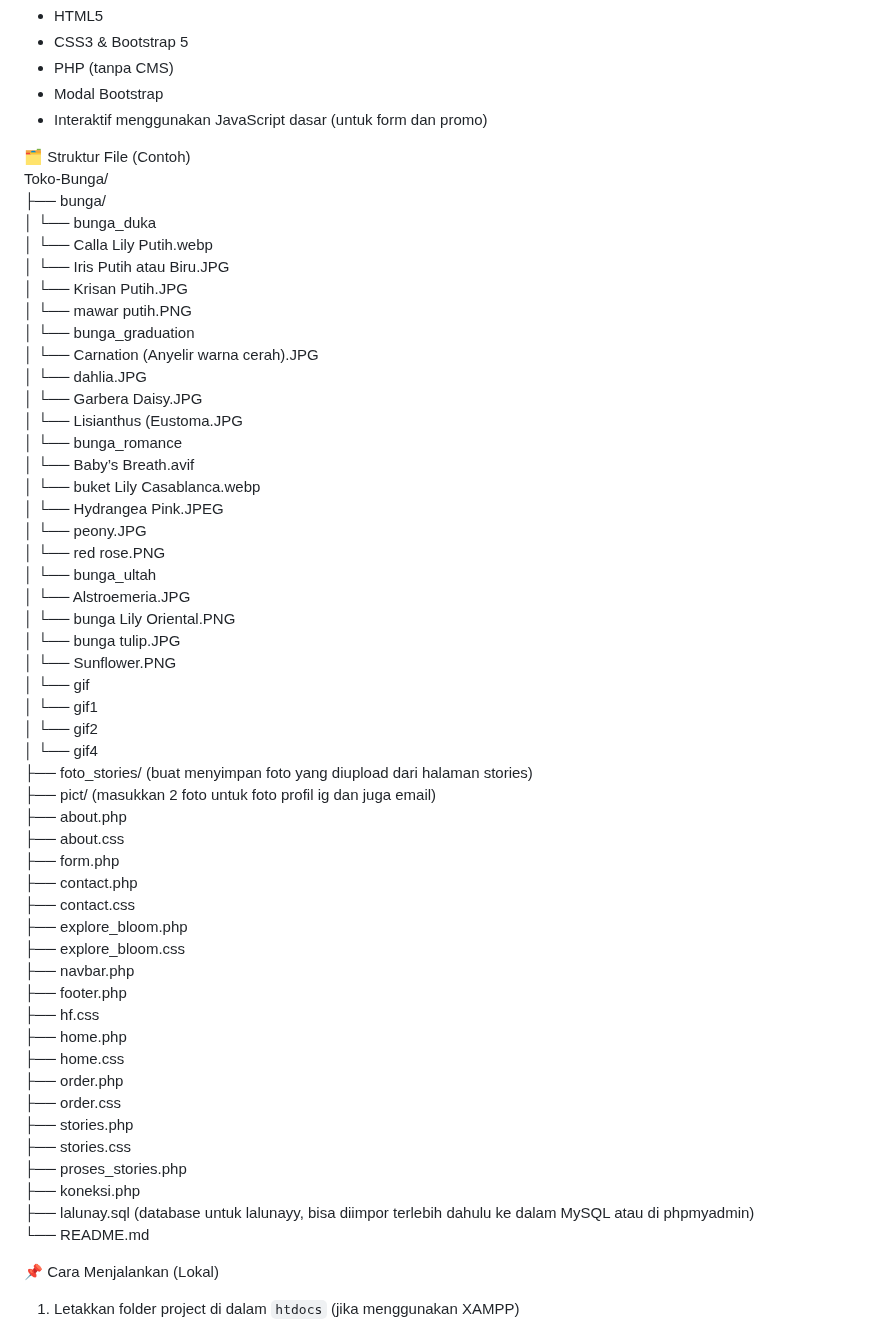
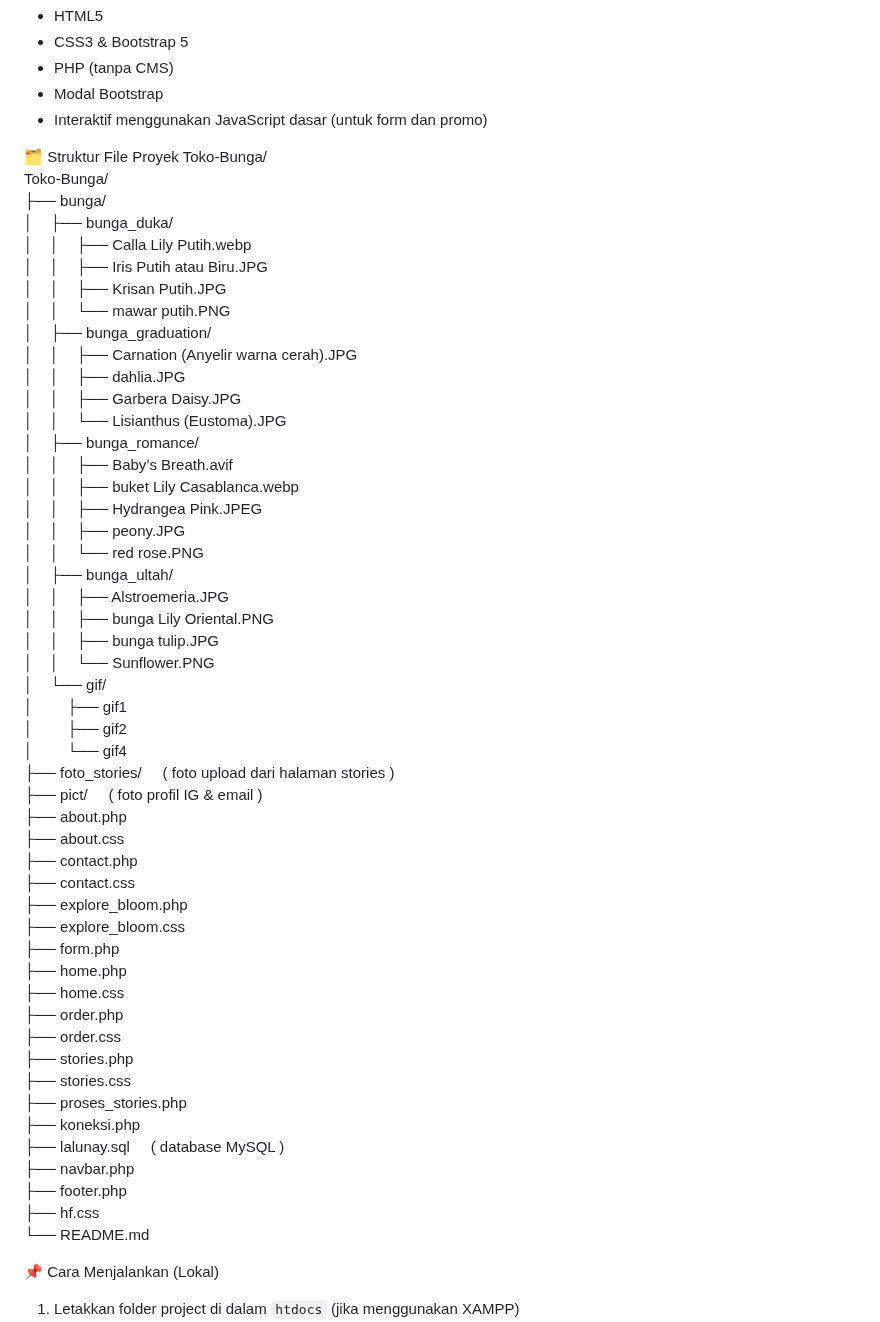
Before and after one commit to lievlya/LaluNayFlower, a Markdown page: README.md, the part around the change. GitHub-like rendering.

```diff
--- a/README.md
+++ b/README.md
@@ -25,56 +25,56 @@ Website sederhana untuk toko bunga online yang dibuat menggunakan PHP dan Bootst
 - Modal Bootstrap
 - Interaktif menggunakan JavaScript dasar (untuk form dan promo)
 
-🗂️ Struktur File (Contoh) <br>
-Toko-Bunga/ <br>
-├── bunga/ <br>
-│ └── bunga_duka <br>
-│    └── Calla Lily Putih.webp <br>
-│    └── Iris Putih atau Biru.JPG <br>
-│    └── Krisan Putih.JPG <br>
-│    └── mawar putih.PNG <br>
-│ └── bunga_graduation <br>
-│    └── Carnation (Anyelir warna cerah).JPG <br>
-│    └── dahlia.JPG <br>
-│    └── Garbera Daisy.JPG <br>
-│    └── Lisianthus (Eustoma.JPG <br>
-│ └── bunga_romance <br>
-│    └── Baby’s Breath.avif <br>
-│    └── buket Lily Casablanca.webp <br>
-│    └── Hydrangea Pink.JPEG <br>
-│    └── peony.JPG <br>
-│    └── red rose.PNG <br>
-│ └── bunga_ultah <br>
-│    └── Alstroemeria.JPG <br>
-│    └── bunga Lily Oriental.PNG <br>
-│    └── bunga tulip.JPG <br>
-│    └── Sunflower.PNG <br>
-│ └── gif <br>
-│    └── gif1 <br>
-│    └── gif2 <br>
-│    └── gif4 <br>
-├── foto_stories/ (buat menyimpan foto yang diupload dari halaman stories) <br>
-├── pict/ (masukkan 2 foto untuk foto profil ig dan juga email) <br>
-├── about.php <br>
-├── about.css <br>
-├── form.php <br>
-├── contact.php <br>
-├── contact.css <br>
-├── explore_bloom.php <br>
-├── explore_bloom.css <br>
-├── navbar.php <br>
-├── footer.php <br>
-├── hf.css <br>
-├── home.php <br>
-├── home.css <br>
-├── order.php <br>
-├── order.css <br>
-├── stories.php <br>
-├── stories.css <br>
-├── proses_stories.php <br>
-├── koneksi.php <br>
-├── lalunay.sql (database untuk lalunayy, bisa diimpor terlebih dahulu ke dalam MySQL atau di phpmyadmin) <br>
-└── README.md <br>
+🗂️ Struktur File Proyek Toko-Bunga/<br>
+Toko-Bunga/<br>
+├── bunga/<br>
+│    ├── bunga_duka/<br>
+│    │    ├── Calla Lily Putih.webp<br>
+│    │    ├── Iris Putih atau Biru.JPG<br>
+│    │    ├── Krisan Putih.JPG<br>
+│    │    └── mawar putih.PNG<br>
+│    ├── bunga_graduation/<br>
+│    │    ├── Carnation (Anyelir warna cerah).JPG<br>
+│    │    ├── dahlia.JPG<br>
+│    │    ├── Garbera Daisy.JPG<br>
+│    │    └── Lisianthus (Eustoma).JPG<br>
+│    ├── bunga_romance/<br>
+│    │    ├── Baby’s Breath.avif<br>
+│    │    ├── buket Lily Casablanca.webp<br>
+│    │    ├── Hydrangea Pink.JPEG<br>
+│    │    ├── peony.JPG<br>
+│    │    └── red rose.PNG<br>
+│    ├── bunga_ultah/<br>
+│    │    ├── Alstroemeria.JPG<br>
+│    │    ├── bunga Lily Oriental.PNG<br>
+│    │    ├── bunga tulip.JPG<br>
+│    │    └── Sunflower.PNG<br>
+│    └── gif/<br>
+│        ├── gif1<br>
+│        ├── gif2<br>
+│        └── gif4<br>
+├── foto_stories/     ( foto upload dari halaman stories )<br>
+├── pict/     ( foto profil IG & email ) <br>
+├── about.php<br>
+├── about.css<br>
+├── contact.php<br>
+├── contact.css<br>
+├── explore_bloom.php<br>
+├── explore_bloom.css<br>
+├── form.php<br>
+├── home.php<br>
+├── home.css<br>
+├── order.php<br>
+├── order.css<br>
+├── stories.php<br>
+├── stories.css<br>
+├── proses_stories.php<br>
+├── koneksi.php<br>
+├── lalunay.sql     ( database MySQL ) <br>
+├── navbar.php<br>
+├── footer.php<br>
+├── hf.css<br>
+└── README.md<br>
 
 📌 Cara Menjalankan (Lokal)
 1. Letakkan folder project di dalam `htdocs` (jika menggunakan XAMPP)
```
